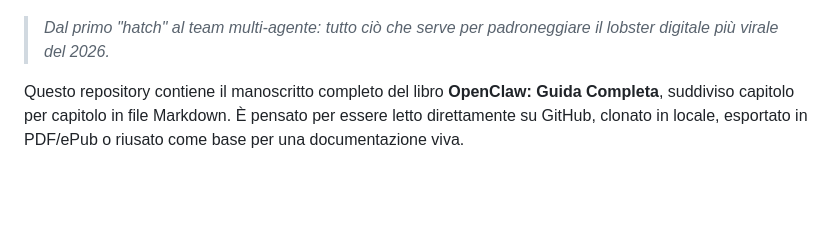
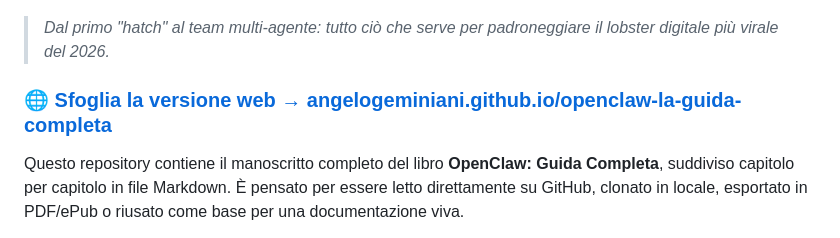
Before and after one commit to angelogeminiani/openclaw-la-guida-completa, a Markdown page: README.md, the part around the change. Drawn GitHub-style; blank space fills up the shorter version.

Commit message:
no message

```diff
--- a/README.md
+++ b/README.md
@@ -3,6 +3,8 @@
 ![](./icon.png)
 
 > *Dal primo "hatch" al team multi-agente: tutto ciò che serve per padroneggiare il lobster digitale più virale del 2026.*
+
+### 🌐 [Sfoglia la versione web → angelogeminiani.github.io/openclaw-la-guida-completa](https://angelogeminiani.github.io/openclaw-la-guida-completa/)
 
 Questo repository contiene il manoscritto completo del libro **OpenClaw: Guida Completa**, suddiviso capitolo per capitolo in file Markdown. È pensato per essere letto direttamente su GitHub, clonato in locale, esportato in PDF/ePub o riusato come base per una documentazione viva.
 
```
